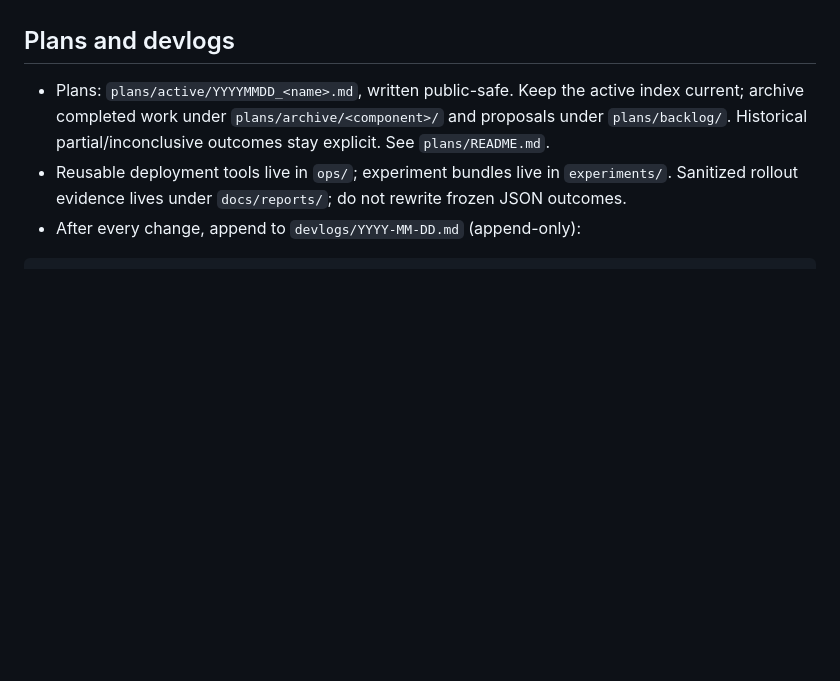
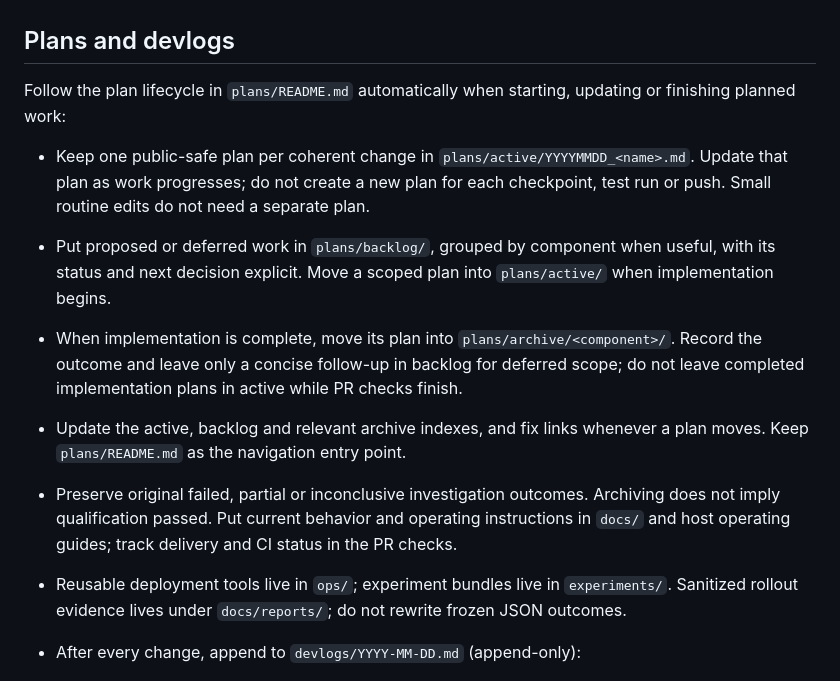
Before and after one commit to mcai4gl2/local-llm-admin, a Markdown page: CLAUDE.md, the part around the change. Drawn GitHub-style; blank space fills up the shorter version.

```diff
--- a/CLAUDE.md
+++ b/CLAUDE.md
@@ -55,9 +55,24 @@ Always pass `-u vscode`; without it files end up owned by root.
 
 ## Plans and devlogs
 
-- Plans: `plans/active/YYYYMMDD_<name>.md`, written public-safe. Keep the active index current;
-  archive completed work under `plans/archive/<component>/` and proposals under `plans/backlog/`.
-  Historical partial/inconclusive outcomes stay explicit. See `plans/README.md`.
+Follow the plan lifecycle in `plans/README.md` automatically when starting, updating or
+finishing planned work:
+
+- Keep one public-safe plan per coherent change in `plans/active/YYYYMMDD_<name>.md`.
+  Update that plan as work progresses; do not create a new plan for each checkpoint,
+  test run or push. Small routine edits do not need a separate plan.
+- Put proposed or deferred work in `plans/backlog/`, grouped by component when useful,
+  with its status and next decision explicit. Move a scoped plan into `plans/active/`
+  when implementation begins.
+- When implementation is complete, move its plan into `plans/archive/<component>/`.
+  Record the outcome and leave only a concise follow-up in backlog for deferred scope;
+  do not leave completed implementation plans in active while PR checks finish.
+- Update the active, backlog and relevant archive indexes, and fix links whenever a
+  plan moves. Keep `plans/README.md` as the navigation entry point.
+- Preserve original failed, partial or inconclusive investigation outcomes. Archiving
+  does not imply qualification passed. Put current behavior and operating instructions
+  in `docs/` and host operating guides; track delivery and CI status in the PR checks.
+
 - Reusable deployment tools live in `ops/`; experiment bundles live in `experiments/`.
   Sanitized rollout evidence lives under `docs/reports/`; do not rewrite frozen JSON outcomes.
 - After every change, append to `devlogs/YYYY-MM-DD.md` (append-only):
```
Also changed, not shown: AGENTS.md (+18 -3 lines), devlogs/2026-10-29.md (+27 -0 lines).
